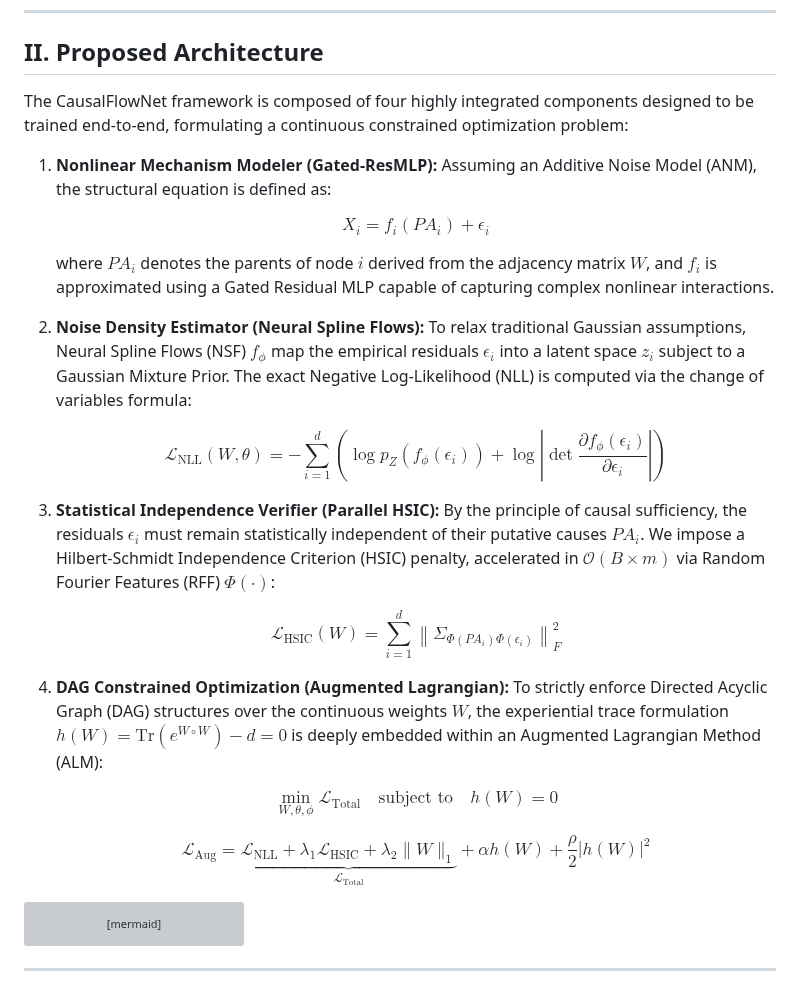
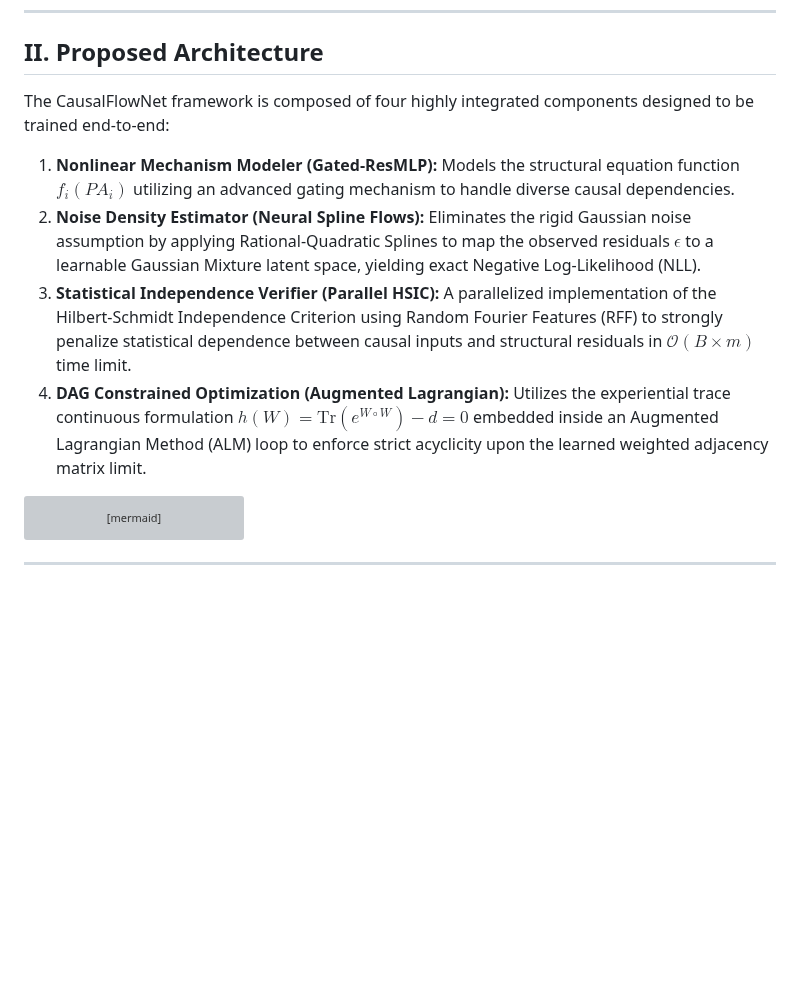
Before and after one commit to manhthai1706/CausalFlowNet, a Markdown page: README.md, the part around the change. Drawn GitHub-style; blank space fills up the shorter version; grey boxes are pictures that could not be loaded.

Commit message:
Final updates to README.md

````diff
--- a/README.md
+++ b/README.md
@@ -12,41 +12,12 @@ The identification of Directed Acyclic Graphs (DAGs) from observational data is
 
 ## II. Proposed Architecture
 
-The CausalFlowNet framework is composed of four highly integrated components designed to be trained end-to-end, formulating a continuous constrained optimization problem:
+The CausalFlowNet framework is composed of four highly integrated components designed to be trained end-to-end:
 
-1. **Nonlinear Mechanism Modeler (Gated-ResMLP):**
-   Assuming an Additive Noise Model (ANM), the structural equation is defined as:
-
-   $$
-   X_i = f_i(PA_i) + \epsilon_i
-   $$
-
-   where $PA_i$ denotes the parents of node $i$ derived from the adjacency matrix $W$, and $f_i$ is approximated using a Gated Residual MLP capable of capturing complex nonlinear interactions.
-
-2. **Noise Density Estimator (Neural Spline Flows):**
-   To relax traditional Gaussian assumptions, Neural Spline Flows (NSF) $f_{\phi}$ map the empirical residuals $\epsilon_i$ into a latent space $z_i$ subject to a Gaussian Mixture Prior. The exact Negative Log-Likelihood (NLL) is computed via the change of variables formula:
-
-   $$
-   \mathcal{L}_{\text{NLL}}(W, \theta) = - \sum_{i=1}^{d} \left( \log p_Z(f_{\phi}(\epsilon_i)) + \log \left| \det \frac{\partial f_{\phi}(\epsilon_i)}{\partial \epsilon_i} \right| \right)
-   $$
-
-3. **Statistical Independence Verifier (Parallel HSIC):**
-   By the principle of causal sufficiency, the residuals $\epsilon_i$ must remain statistically independent of their putative causes $PA_i$. We impose a Hilbert-Schmidt Independence Criterion (HSIC) penalty, accelerated in $\mathcal{O}(B \times m)$ via Random Fourier Features (RFF) $\Phi(\cdot)$:
-
-   $$
-   \mathcal{L}_{\text{HSIC}}(W) = \sum_{i=1}^{d} \left\| \Sigma_{\Phi(PA_i)\Phi(\epsilon_i)} \right\|_F^2
-   $$
-
-4. **DAG Constrained Optimization (Augmented Lagrangian):**
-   To strictly enforce Directed Acyclic Graph (DAG) structures over the continuous weights $W$, the experiential trace formulation $h(W) = \text{Tr}(e^{W \circ W}) - d = 0$ is deeply embedded within an Augmented Lagrangian Method (ALM):
-
-   $$
-   \min_{W, \theta, \phi} \mathcal{L}_{\text{Total}} \quad \text{subject to} \quad h(W) = 0
-   $$
-
-   $$
-   \mathcal{L}_{\text{Aug}} = \underbrace{\mathcal{L}_{\text{NLL}} + \lambda_1 \mathcal{L}_{\text{HSIC}} + \lambda_2 \|W\|_1}_{\mathcal{L}_{\text{Total}}} + \alpha h(W) + \frac{\rho}{2} |h(W)|^2
-   $$
+1. **Nonlinear Mechanism Modeler (Gated-ResMLP):** Models the structural equation function $f_i(PA_i)$ utilizing an advanced gating mechanism to handle diverse causal dependencies.
+2. **Noise Density Estimator (Neural Spline Flows):** Eliminates the rigid Gaussian noise assumption by applying Rational-Quadratic Splines to map the observed residuals $\epsilon$ to a learnable Gaussian Mixture latent space, yielding exact Negative Log-Likelihood (NLL).
+3. **Statistical Independence Verifier (Parallel HSIC):** A parallelized implementation of the Hilbert-Schmidt Independence Criterion using Random Fourier Features (RFF) to strongly penalize statistical dependence between causal inputs and structural residuals in $\mathcal{O}(B \times m)$ time limit.
+4. **DAG Constrained Optimization (Augmented Lagrangian):** Utilizes the experiential trace continuous formulation $h(W) = \text{Tr}(e^{W \circ W}) - d = 0$ embedded inside an Augmented Lagrangian Method (ALM) loop to enforce strict acyclicity upon the learned weighted adjacency matrix limit.
 
 ```mermaid
 graph LR
````
